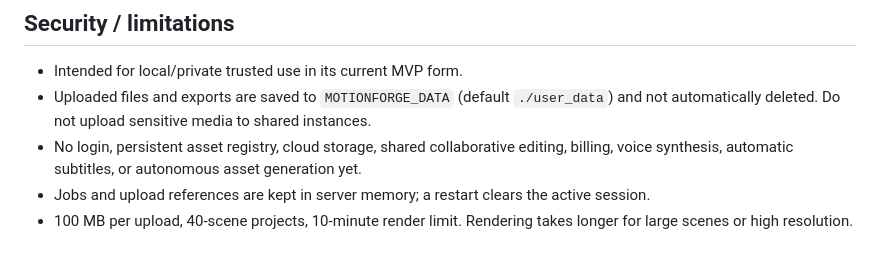
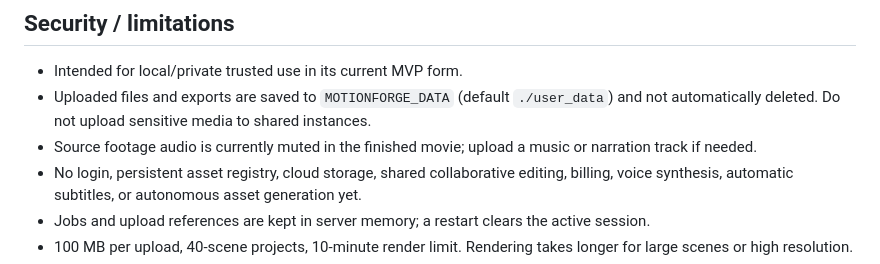
Before and after one commit to Suryakanta-Creator/MotionForge-AI-, a Markdown page: README.md, the part around the change. Rendered like a GitHub page.

Commit message:
Clarify current source-footage audio behavior

```diff
--- a/README.md
+++ b/README.md
@@ -54,6 +54,7 @@ This repo includes a `Dockerfile` for any container host with persistent storage
 
 - Intended for local/private trusted use in its current MVP form.
 - Uploaded files and exports are saved to `MOTIONFORGE_DATA` (default `./user_data`) and not automatically deleted. Do not upload sensitive media to shared instances.
+- Source footage audio is currently muted in the finished movie; upload a music or narration track if needed.
 - No login, persistent asset registry, cloud storage, shared collaborative editing, billing, voice synthesis, automatic subtitles, or autonomous asset generation yet.
 - Jobs and upload references are kept in server memory; a restart clears the active session.
 - 100 MB per upload, 40-scene projects, 10-minute render limit. Rendering takes longer for large scenes or high resolution.
```
